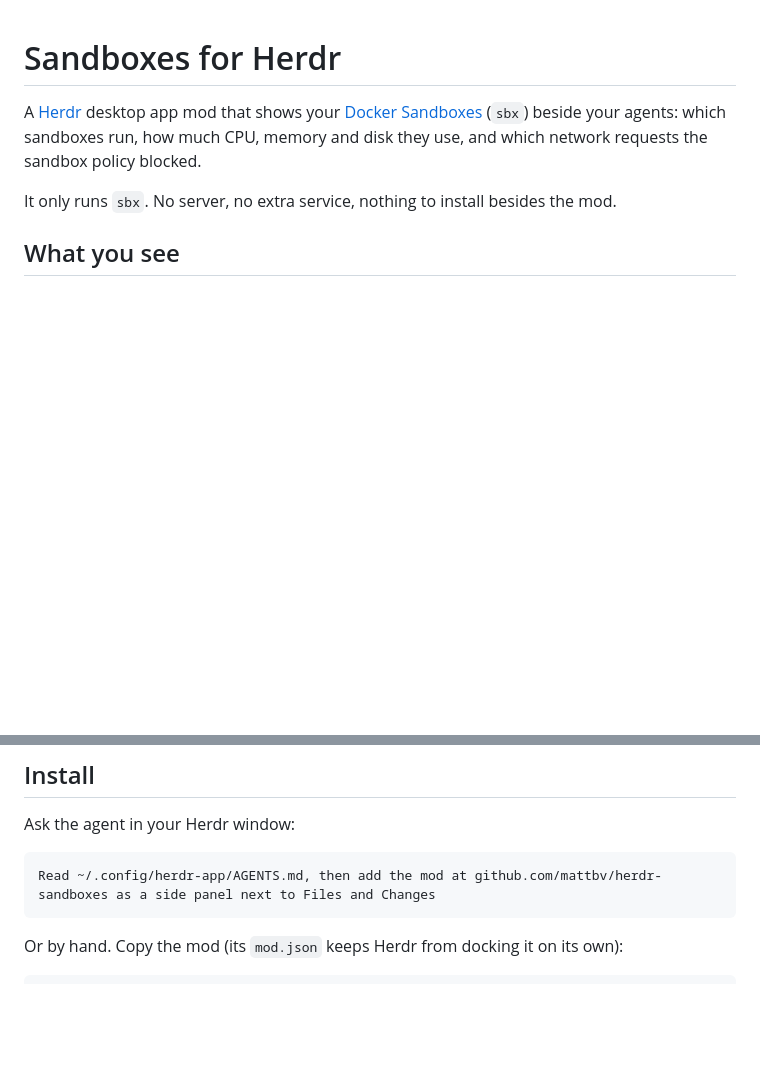
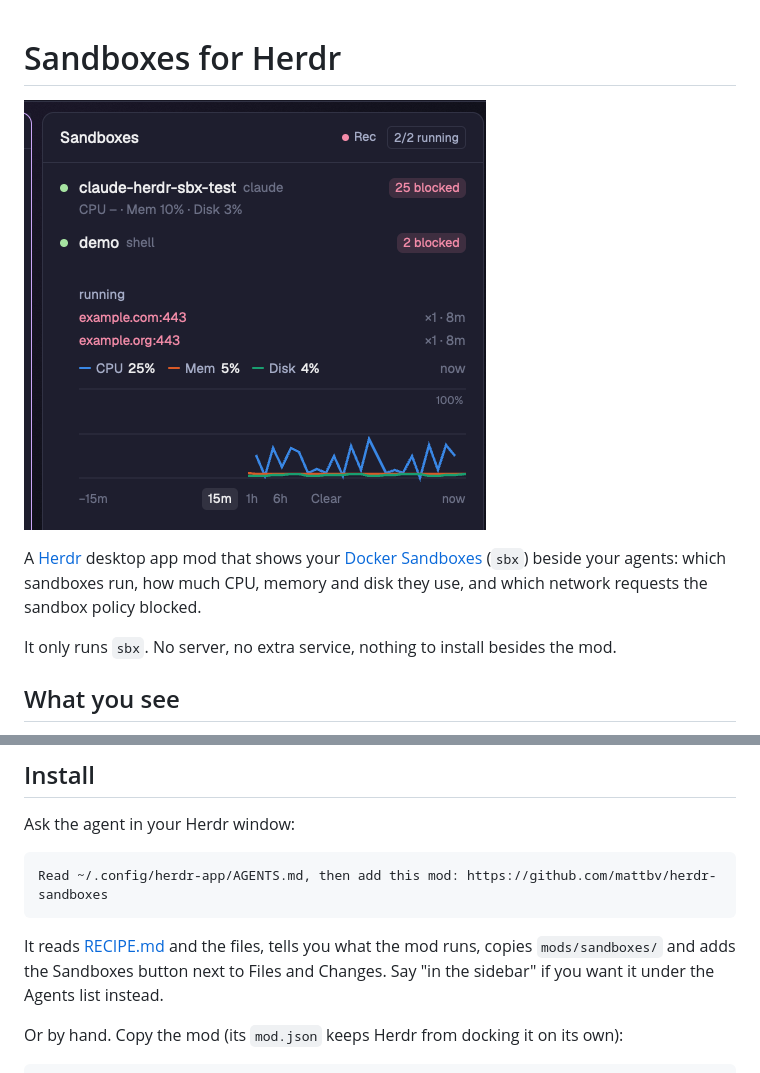
Before and after one commit to mattbv/herdr-sandboxes, a Markdown page: README.md, 2 parts joined by grey strips. GitHub-like rendering; pictures changed too: preview.png (added); blank space fills up the shorter version.

````diff
--- a/README.md
+++ b/README.md
@@ -1,4 +1,6 @@
 # Sandboxes for Herdr
+
+![Sandboxes](preview.png)
 
 A [Herdr](https://herdr.dev) desktop app mod that shows your [Docker Sandboxes](https://docs.docker.com/ai/sandboxes/) (`sbx`) beside your agents: which sandboxes run, how much CPU, memory and disk they use, and which network requests the sandbox policy blocked.
 
@@ -22,8 +24,10 @@ Run an agent with `sbx run claude <folder>` in a Herdr tab. Herdr tracks it like
 Ask the agent in your Herdr window:
 
 ```text
-Read ~/.config/herdr-app/AGENTS.md, then add the mod at github.com/mattbv/herdr-sandboxes as a side panel next to Files and Changes
+Read ~/.config/herdr-app/AGENTS.md, then add this mod: https://github.com/mattbv/herdr-sandboxes
 ```
+
+It reads [RECIPE.md](RECIPE.md) and the files, tells you what the mod runs, copies `mods/sandboxes/` and adds the Sandboxes button next to Files and Changes. Say "in the sidebar" if you want it under the Agents list instead.
 
 Or by hand. Copy the mod (its `mod.json` keeps Herdr from docking it on its own):
 
````
Also changed, not shown: RECIPE.md (added, +81 -0 lines).
